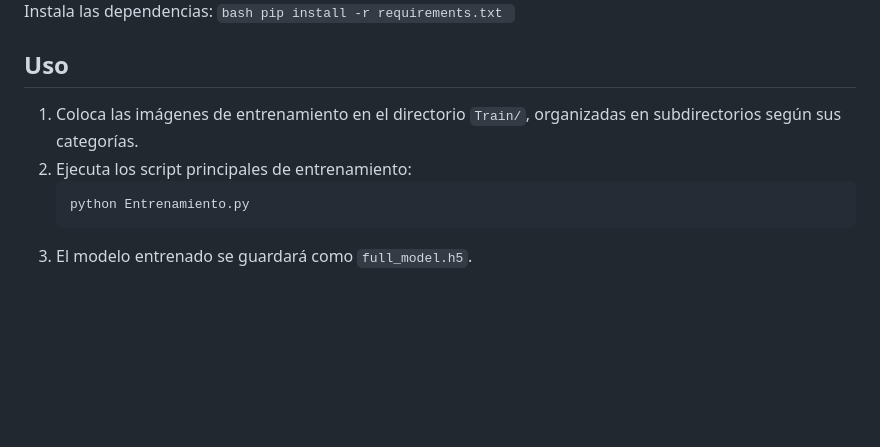
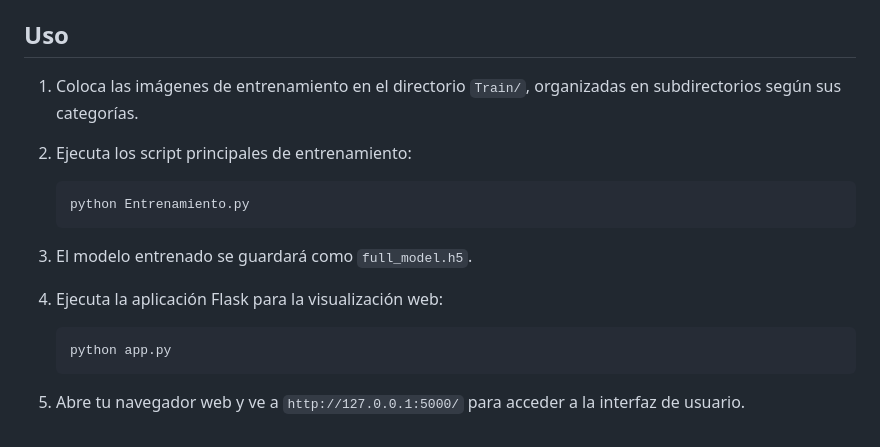
Before and after one commit to juancaalcaraz/G15PracticaProfesionalizante-II-ISPC, a Markdown page: README.md, the part around the change. Rendered like a GitHub page; blank space fills up the shorter version.

````diff
--- a/README.md
+++ b/README.md
@@ -62,3 +62,9 @@ Instala las dependencias:
     python Entrenamiento.py
     ```
 3. El modelo entrenado se guardará como `full_model.h5`.
+4. Ejecuta la aplicación Flask para la visualización web:
+    ```bash
+    python app.py
+    ```
+
+5. Abre tu navegador web y ve a `http://127.0.0.1:5000/` para acceder a la interfaz de usuario.
````
